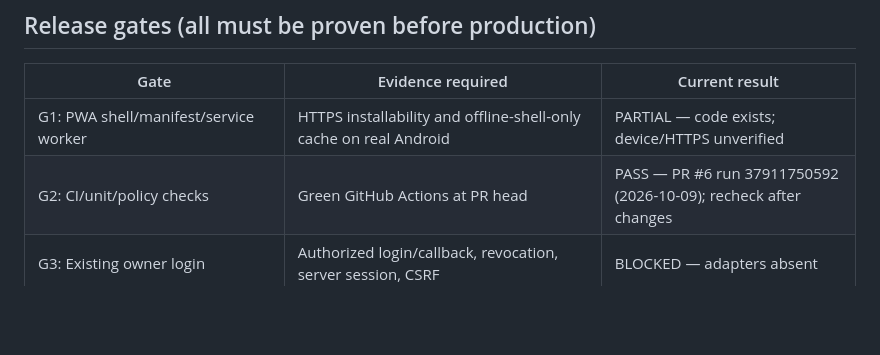
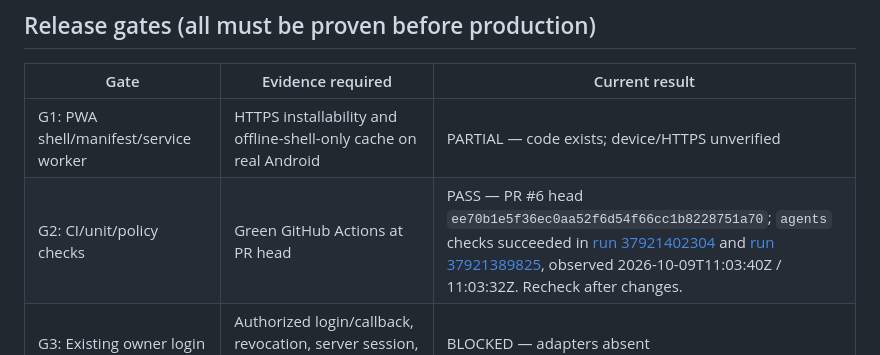
Before and after one commit to pureekangraw-ops/Greenhouse, a Markdown page: docs/greenhouse-app-policy-release-gates.md, the part around the change. Drawn GitHub-style; blank space fills up the shorter version.

Commit message:
docs: refresh Greenhouse release gate evidence

```diff
--- a/docs/greenhouse-app-policy-release-gates.md
+++ b/docs/greenhouse-app-policy-release-gates.md
@@ -20,7 +20,7 @@ Status: **DRAFT / not approved for production**. This is a verification checklis
 | Gate | Evidence required | Current result |
 |---|---|---|
 | G1: PWA shell/manifest/service worker | HTTPS installability and offline-shell-only cache on real Android | PARTIAL — code exists; device/HTTPS unverified |
-| G2: CI/unit/policy checks | Green GitHub Actions at PR head | PASS — PR #6 run 37911750592 (2026-10-09); recheck after changes |
+| G2: CI/unit/policy checks | Green GitHub Actions at PR head | PASS — PR #6 head `ee70b1e5f36ec0aa52f6d54f66cc1b8228751a70`; `agents` checks succeeded in [run 37921402304](https://github.com/pureekangraw-ops/Greenhouse/actions/runs/37921402304/job/113789930093) and [run 37921389825](https://github.com/pureekangraw-ops/Greenhouse/actions/runs/37921389825/job/113789888667), observed 2026-10-09T11:03:40Z / 11:03:32Z. Recheck after changes. |
 | G3: Existing owner login | Authorized login/callback, revocation, server session, CSRF | BLOCKED — adapters absent |
 | G4: Hub inbox readback | Owner-authorized WorkContext; correct provenance/freshness; no fabricated rows | BLOCKED — inbox reader absent |
 | G5: Event source → Hub receipt → replay | Registered source, signed envelope, dedupe and real Hub receipt | BLOCKED — event sink/registration absent |
```
